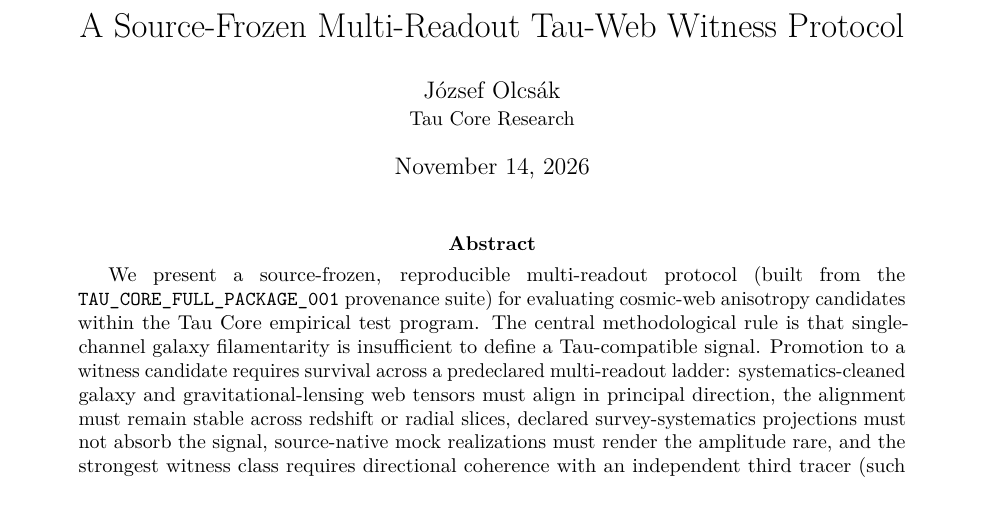
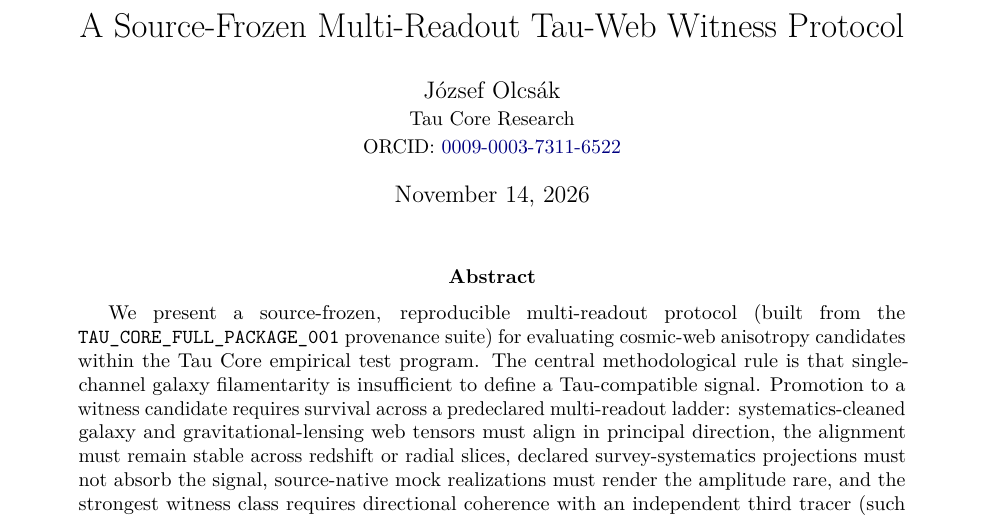
Before and after one commit to tau-core-research/tau-core-web-witness-protocol-paper14, a LaTeX paper (paper14_submission_source/main.tex): part of page 1 of 8, cut so that both start at the same text. Compiled offline with pdfLaTeX.

Commit message:
Sync referee-hardened manuscripts, PDFs, and ORCID 0009-0003-7311-6522

```diff
--- a/paper14_submission_source/main.tex
+++ b/paper14_submission_source/main.tex
@@ -21,7 +21,7 @@
 
 \title{A Source-Frozen Multi-Readout Tau-Web Witness Protocol}
 \author{J\'ozsef Olcs\'ak\\
-\small Tau Core Research}
+\small Tau Core Research\\{\small ORCID: \href{https://orcid.org/0009-0003-7311-6522}{0009-0003-7311-6522}}}
 \date{November 14, 2026}
 
 \begin{document}
```
Also changed, not shown: paper14_submission_source/main.pdf.
